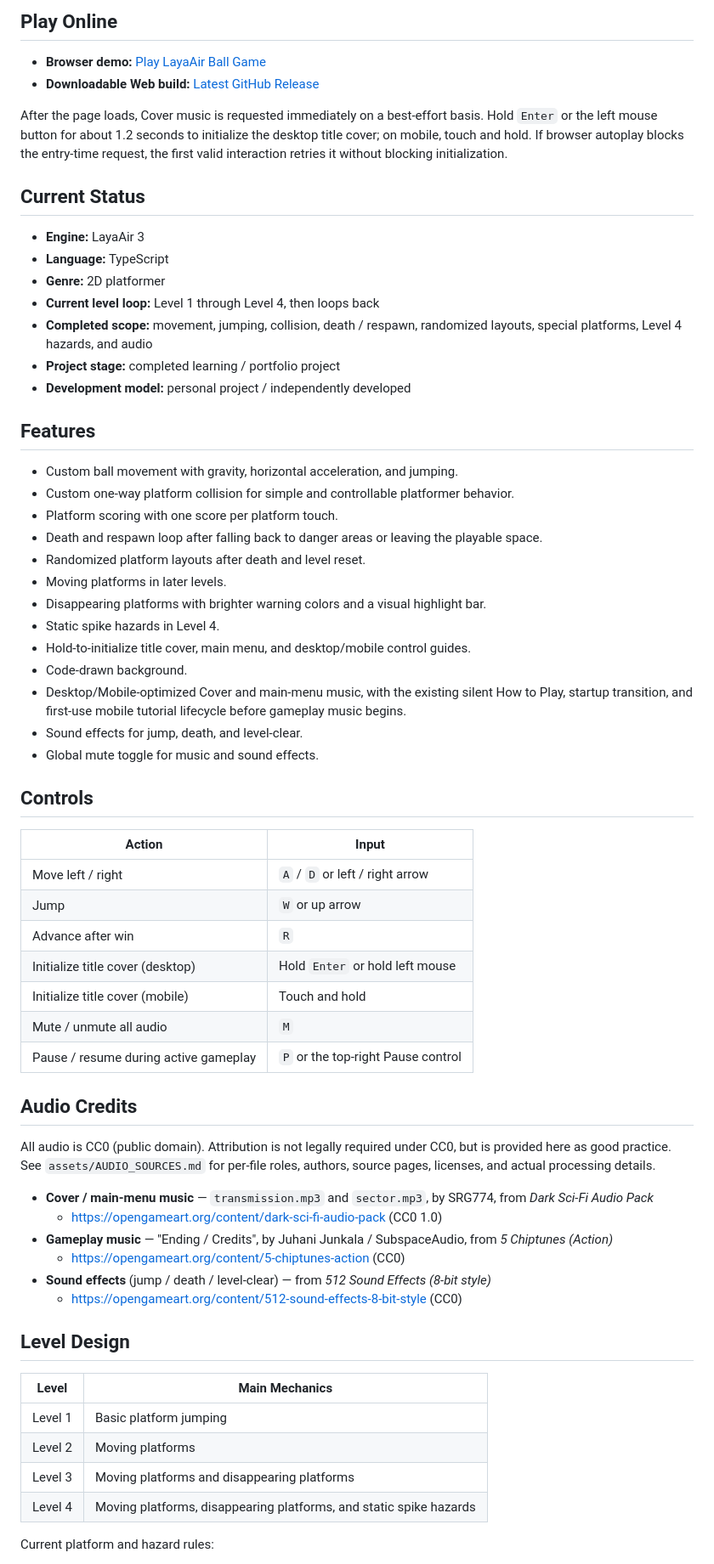
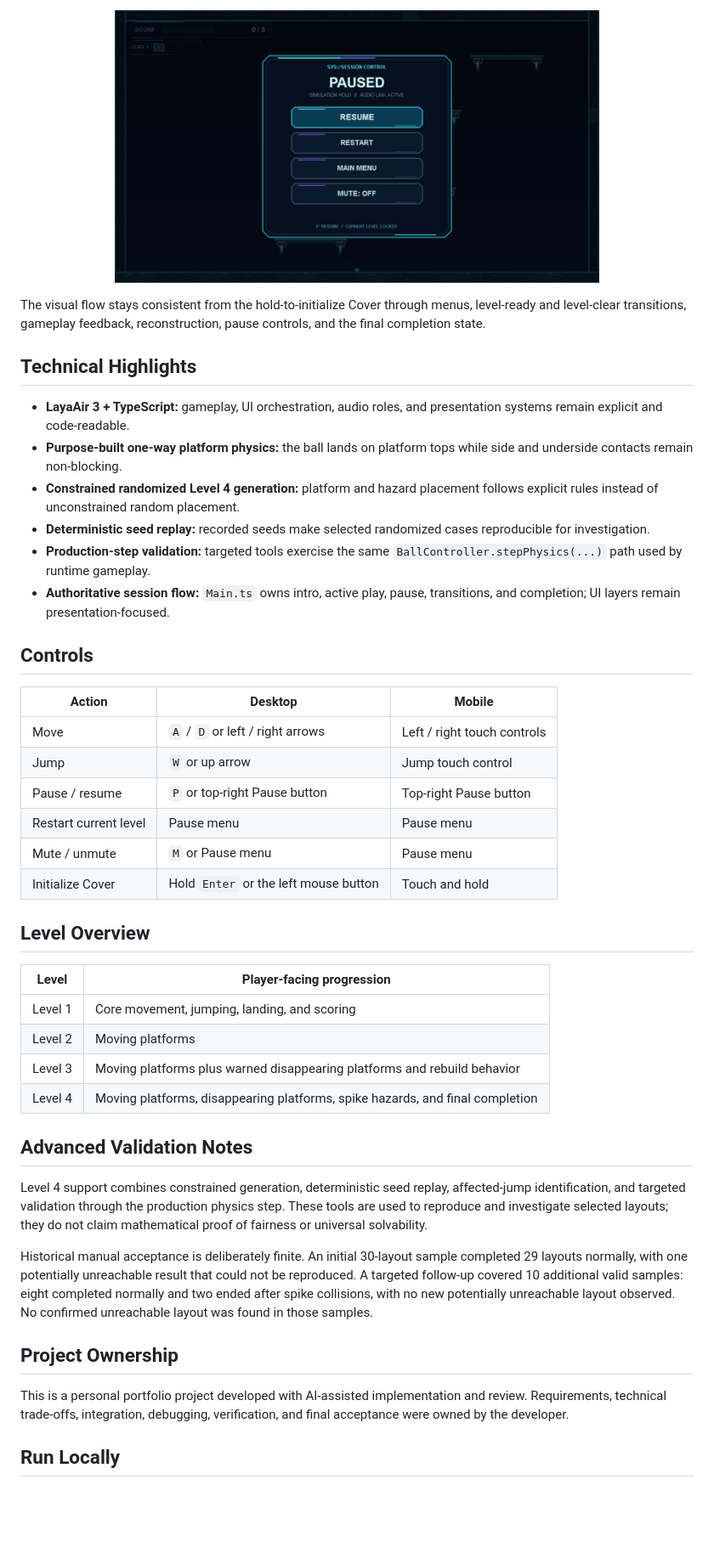
Before and after one commit to YangYjie134/layaair-ball-game, a Markdown page: README.md, the part around the change printed below. Shown: that part at 85% size. GitHub-like rendering; pictures changed too: docs/showcase/ballgame-pause-final.png (added); blank space fills up the shorter version.

Commit message:
docs(portfolio): finalize BallGame showcase and web demo

```diff
--- a/README.md
+++ b/README.md
@@ -24,71 +45,49 @@ Requirements, technical decisions, code integration, debugging, verification, an
 </p>
 
-## Play Online
+<p align="center">
+  <img src="docs/showcase/ballgame-pause-final.png" alt="Ball Game pause menu with Resume, Restart, Main Menu, and Mute controls" width="72%">
+</p>
 
-- **Browser demo:** [Play LayaAir Ball Game](https://yangyjie134.github.io/layaair-ball-game/)
-- **Downloadable Web build:** [Latest GitHub Release](https://github.com/YangYjie134/layaair-ball-game/releases/latest)
+The visual flow stays consistent from the hold-to-initialize Cover through menus, level-ready and level-clear transitions, gameplay feedback, reconstruction, pause controls, and the final completion state.
 
-After the page loads, Cover music is requested immediately on a best-effort basis. Hold `Enter` or the left mouse button for about 1.2 seconds to initialize the desktop title cover; on mobile, touch and hold. If browser autoplay blocks the entry-time request, the first valid interaction retries it without blocking initialization.
+## Technical Highlights
 
-## Current Status
-
-- **Engine:** LayaAir 3
-- **Language:** TypeScript
-- **Genre:** 2D platformer
-- **Current level loop:** Level 1 through Level 4, then loops back
-- **Completed scope:** movement, jumping, collision, death / respawn, randomized layouts, special platforms, Level 4 hazards, and audio
-- **Project stage:** completed learning / portfolio project
-- **Development model:** personal project / independently developed
-
-## Features
-
-- Custom ball movement with gravity, horizontal acceleration, and jumping.
-- Custom one-way platform collision for simple and controllable platformer behavior.
-- Platform scoring with one score per platform touch.
-- Death and respawn loop after falling back to danger areas or leaving the playable space.
-- Randomized platform layouts after death and level reset.
-- Moving platforms in later levels.
-- Disappearing platforms with brighter warning colors and a visual highlight bar.
-- Static spike hazards in Level 4.
-- Hold-to-initialize title cover, main menu, and desktop/mobile control guides.
-- Code-drawn background.
-- Desktop/Mobile-optimized Cover and main-menu music, with the existing silent How to Play, startup transition, and first-use mobile tutorial lifecycle before gameplay music begins.
-- Sound effects for jump, death, and level-clear.
-- Global mute toggle for music and sound effects.
+- **LayaAir 3 + TypeScript:** gameplay, UI orchestration, audio roles, and presentation systems remain explicit and code-readable.
+- **Purpose-built one-way platform physics:** the ball lands on platform tops while side and underside contacts remain non-blocking.
+- **Constrained randomized Level 4 generation:** platform and hazard placement follows explicit rules instead of unconstrained random placement.
+- **Deterministic seed replay:** recorded seeds make selected randomized cases reproducible for investigation.
+- **Production-step validation:** targeted tools exercise the same `BallController.stepPhysics(...)` path used by runtime gameplay.
+- **Authoritative session flow:** `Main.ts` owns intro, active play, pause, transitions, and completion; UI layers remain presentation-focused.
 
 ## Controls
 
-| Action | Input |
+| Action | Desktop | Mobile |
+| --- | --- | --- |
+| Move | `A` / `D` or left / right arrows | Left / right touch controls |
+| Jump | `W` or up arrow | Jump touch control |
+| Pause / resume | `P` or top-right Pause button | Top-right Pause button |
+| Restart current level | Pause menu | Pause menu |
+| Mute / unmute | `M` or Pause menu | Pause menu |
+| Initialize Cover | Hold `Enter` or the left mouse button | Touch and hold |
+
+## Level Overview
+
+| Level | Player-facing progression |
 | --- | --- |
-| Move left / right | `A` / `D` or left / right arrow |
-| Jump | `W` or up arrow |
-| Advance after win | `R` |
-| Initialize title cover (desktop) | Hold `Enter` or hold left mouse |
-| Initialize title cover (mobile) | Touch and hold |
-| Mute / unmute all audio | `M` |
-| Pause / resume during active gameplay | `P` or the top-right Pause control |
+| Level 1 | Core movement, jumping, landing, and scoring |
+| Level 2 | Moving platforms |
+| Level 3 | Moving platforms plus warned disappearing platforms and rebuild behavior |
+| Level 4 | Moving platforms, disappearing platforms, spike hazards, and final completion |
 
-## Audio Credits
+## Advanced Validation Notes
 
-All audio is CC0 (public domain). Attribution is not legally required under CC0, but
-is provided here as good practice. See `assets/AUDIO_SOURCES.md` for per-file roles,
-authors, source pages, licenses, and actual processing details.
+Level 4 support combines constrained generation, deterministic seed replay, affected-jump identification, and targeted validation through the production physics step. These tools are used to reproduce and investigate selected layouts; they do not claim mathematical proof of fairness or universal solvability.
 
-* **Cover / main-menu music** — `transmission.mp3` and `sector.mp3`, by SRG774, from *Dark Sci-Fi Audio Pack*
-  * https://opengameart.org/content/dark-sci-fi-audio-pack  (CC0 1.0)
-* **Gameplay music** — "Ending / Credits", by Juhani Junkala / SubspaceAudio, from *5 Chiptunes (Action)*
-  * https://opengameart.org/content/5-chiptunes-action  (CC0)
-* **Sound effects** (jump / death / level-clear) — from *512 Sound Effects (8-bit style)*
-  * https://opengameart.org/content/512-sound-effects-8-bit-style  (CC0)
+Historical manual acceptance is deliberately finite. An initial 30-layout sample completed 29 layouts normally, with one potentially unreachable result that could not be reproduced. A targeted follow-up covered 10 additional valid samples: eight completed normally and two ended after spike collisions, with no new potentially unreachable layout observed. No confirmed unreachable layout was found in those samples.
 
-## Level Design
+## Project Ownership
 
-| Level | Main Mechanics |
-| --- | --- |
-| Level 1 | Basic platform jumping |
-| Level 2 | Moving platforms |
-| Level 3 | Moving platforms and disappearing platforms |
-| Level 4 | Moving platforms, disappearing platforms, and static spike hazards |
+This is a personal portfolio project developed with AI-assisted implementation and review. Requirements, technical trade-offs, integration, debugging, verification, and final acceptance were owned by the developer.
 
-Current platform and hazard rules:
+## Run Locally
 
```
Also changed, not shown: other parts of README.md (+56 -87 lines), docs/showcase/ballgame-cover-final.png (added), docs/showcase/ballgame-gameplay-final.png (added), docs/showcase/ballgame-menu-final.png (added), 1 other file.
